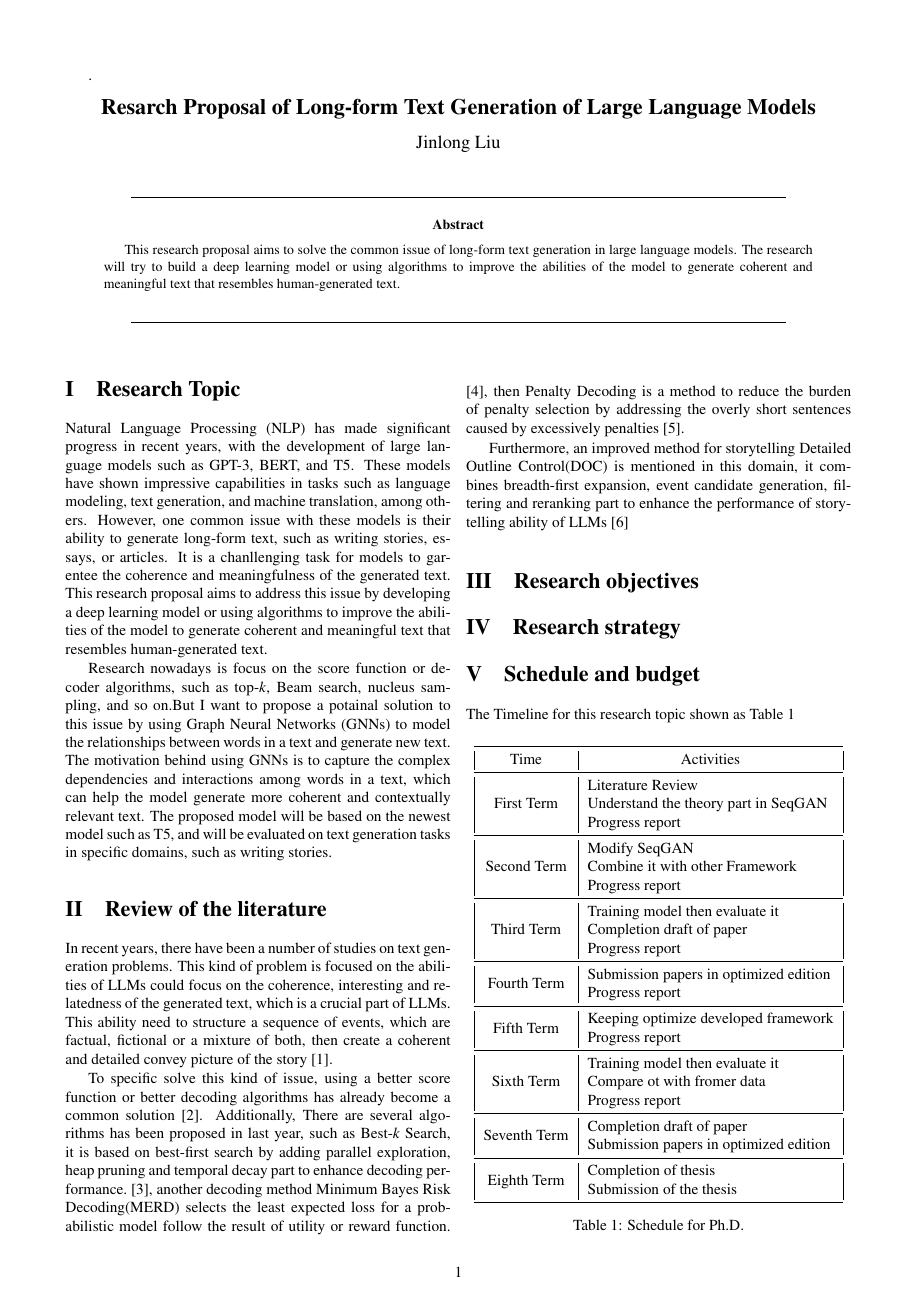
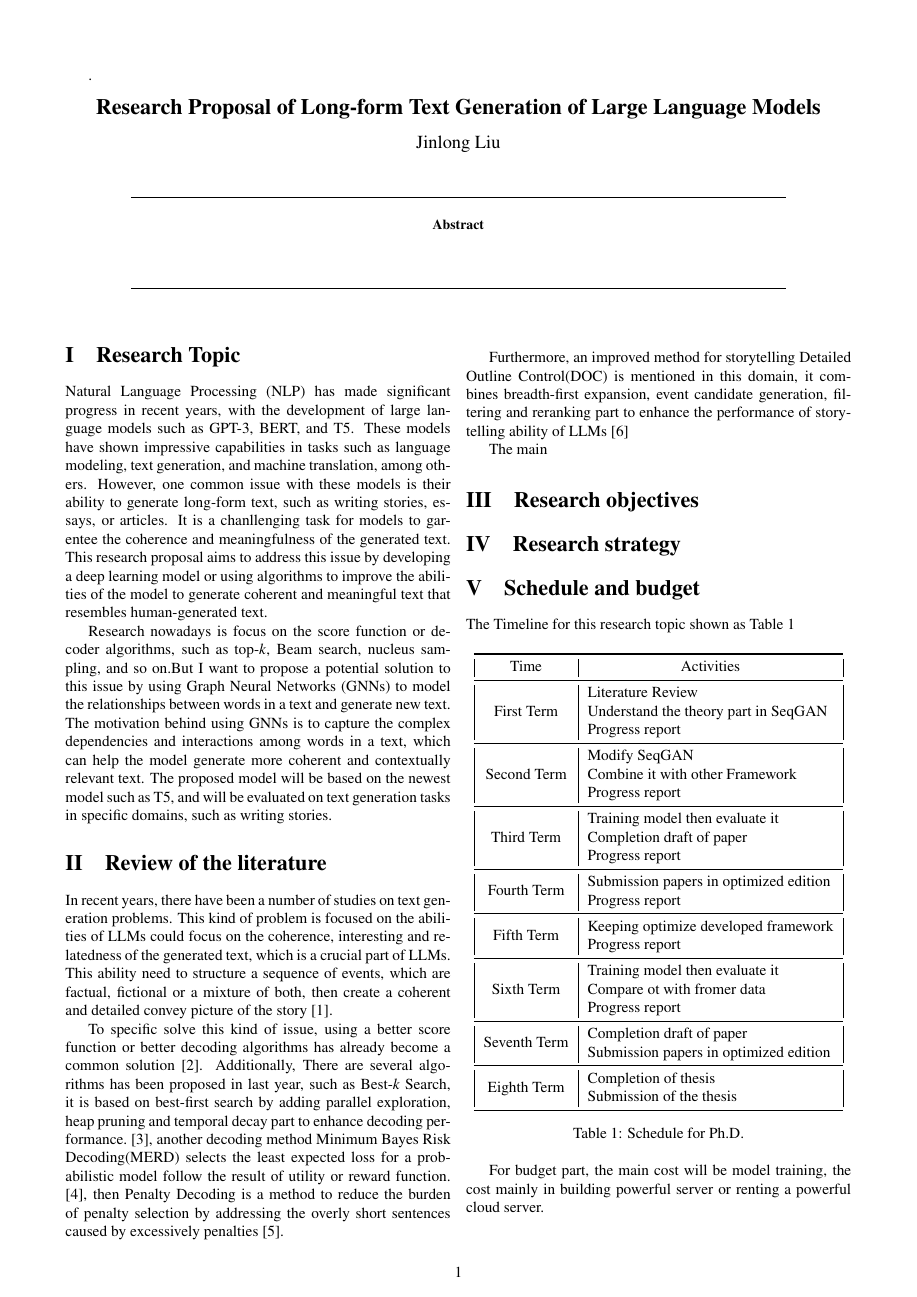
Before and after one commit to sitfo/RP, a LaTeX paper (ResearchPorposal.tex, which reads sharina.sty): page 1 of 3 before the commit and page 1 of 2 after it. Compiled offline with pdfLaTeX.

Commit message:
update 5 files

```diff
--- a/ResearchPorposal.tex
+++ b/ResearchPorposal.tex
@@ -10,7 +10,7 @@
 \renewcommand{\thesection}{\Roman{section}}.
 
 	\begin{center}
-		{\Large \textbf{Resarch Proposal of Long-form Text Generation of Large Language Models}}\\
+		{\Large \textbf{Research Proposal of Long-form Text Generation of Large Language Models}}\\
 		\vspace{1em}
 		{\large Jinlong Liu}\\
 		\vspace{1em}
@@ -22,7 +22,7 @@
 
 	\begin{abstract}
 
-		This research proposal aims to solve the common issue of long-form text generation in large language models. The research will try to build a deep learning model or using algorithms to improve the abilities of the model to generate coherent and meaningful text that resembles human-generated text.
+
 	\end{abstract}
 
 	\begin{center}
@@ -36,7 +36,7 @@
 \section{Research Topic}
 Natural Language Processing (NLP) has made significant progress in recent years, with the development of large language models such as GPT-3, BERT, and T5. These models have shown impressive capabilities in tasks such as language modeling, text generation, and machine translation, among others. However, one common issue with these models is their ability to generate long-form text, such as writing stories, essays, or articles. It is a chanllenging task for models to garentee the coherence and meaningfulness of the generated text. This research proposal aims to address this issue by developing a deep learning model or using algorithms to improve the abilities of the model to generate coherent and meaningful text that resembles human-generated text.
 
-Research nowadays is focus on the score function or decoder algorithms, such as top-$k$, Beam search, nucleus sampling, and so on.But I want to propose a potainal solution to this issue by using Graph Neural Networks (GNNs) to model the relationships between words in a text and generate new text. The motivation behind using GNNs is to capture the complex dependencies and interactions among words in a text, which can help the model generate more coherent and contextually relevant text. The proposed model will be based on the newest model such as T5, and will be evaluated on text generation tasks in specific domains, such as writing stories.
+Research nowadays is focus on the score function or decoder algorithms, such as top-$k$, Beam search, nucleus sampling, and so on.But I want to propose a potential solution to this issue by using Graph Neural Networks (GNNs) to model the relationships between words in a text and generate new text. The motivation behind using GNNs is to capture the complex dependencies and interactions among words in a text, which can help the model generate more coherent and contextually relevant text. The proposed model will be based on the newest model such as T5, and will be evaluated on text generation tasks in specific domains, such as writing stories.
 
 
 \section{Review of the literature}
@@ -48,8 +48,7 @@ Additionally, There are several algorithms has been proposed in last year, such
 
 Furthermore, an improved method for storytelling Detailed Outline Control(DOC) is mentioned in this domain, it combines breadth-first expansion, event candidate generation, filtering and reranking part to enhance the performance of storytelling ability of LLMs\cite{yang-etal-2023-doc}
 
-
-
+The main
 
 \section{Research objectives}
 
--- a/sharina.sty
+++ b/sharina.sty
@@ -16,14 +16,6 @@
 \usepackage{tikz}
 \usepackage{mathptmx}
 \usepackage{url}
-\usepackage[hyphenbreaks]{breakurl}
-\def\UrlBreaks{\do\A\do\B\do\C\do\D\do\E\do\F\do\G\do\H\do\I\do\J
-\do\K\do\L\do\M\do\N\do\O\do\P\do\Q\do\R\do\S\do\T\do\U\do\V
-\do\W\do\X\do\Y\do\Z\do\[\do\\\do\]\do\^\do\_\do\`\do\a\do\b
-\do\c\do\d\do\e\do\f\do\g\do\h\do\i\do\j\do\k\do\l\do\m\do\n
-\do\o\do\p\do\q\do\r\do\s\do\t\do\u\do\v\do\w\do\x\do\y\do\z
-\do\.\do\@\do\\\do\/\do\!\do\_\do\|\do\;\do\>\do\]\do\)\do\,
-\do\?\do\'\do+\do\=\do\#}
 \usepackage{fancyhdr}
 \usepackage{longtable}
 \usepackage{hyperref}
```
Also changed, not shown: mybib.bib (+3 -3 lines), ResearchPorposal.pdf, 1 other file.
